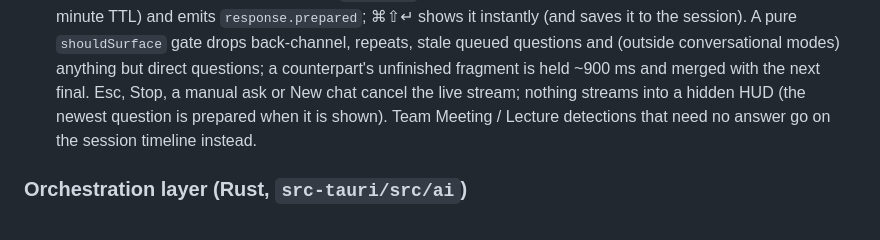
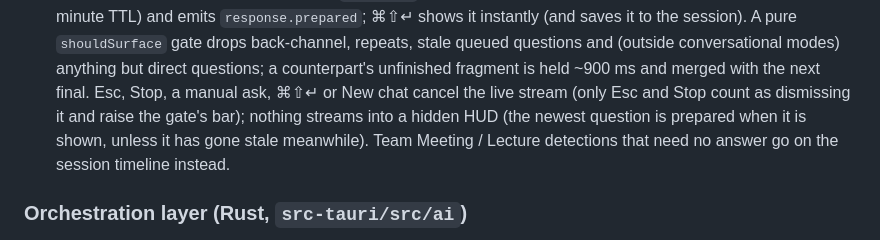
Before and after one commit to bloxy-studios/bluey, a Markdown page: docs/AI_ARCHITECTURE.md, the part around the change. Drawn GitHub-style.

Commit message:
docs(ai): describe which cancellations dismiss a live suggestion and stale deferred questions
Review issues: take-prepared-counts-as-dismissal, deferred-question-bypasses-staleness

Co-Authored-By: Claude Opus 5.5 (1M context) <noreply@anthropic.com>

```diff
--- a/docs/AI_ARCHITECTURE.md
+++ b/docs/AI_ARCHITECTURE.md
@@ -80,8 +80,9 @@ AskInput (UI)  ──►  Response Engine (TS)  ──►  AIRequest  ──►
   saves it to the session). A pure `shouldSurface` gate drops back-channel, repeats, stale
   queued questions and (outside conversational modes) anything but direct questions; a
   counterpart's unfinished fragment is held ~900 ms and merged with the next final. Esc, Stop,
-  a manual ask or New chat cancel the live stream; nothing streams into a hidden HUD (the
-  newest question is prepared when it is shown). Team Meeting / Lecture detections that need
+  a manual ask, ⌘⇧↵ or New chat cancel the live stream (only Esc and Stop count as dismissing
+  it and raise the gate's bar); nothing streams into a hidden HUD (the newest question is
+  prepared when it is shown, unless it has gone stale meanwhile). Team Meeting / Lecture detections that need
   no answer go on the session timeline instead.
 
 ### Orchestration layer (Rust, `src-tauri/src/ai`)
```
